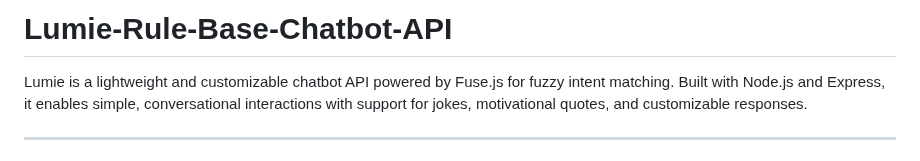
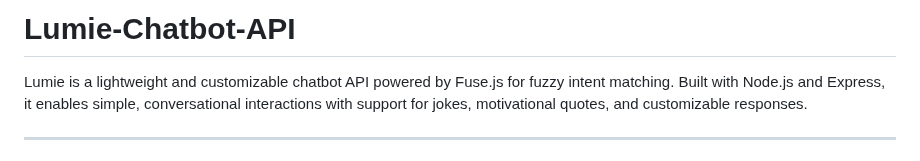
Before and after one commit to MvPorcalla/lumie-chatbot-api, a Markdown page: README.md, the part around the change. Rendered like a GitHub page.

```diff
--- a/README.md
+++ b/README.md
@@ -1,4 +1,4 @@
-# Lumie-Rule-Base-Chatbot-API
+# Lumie-Chatbot-API
 Lumie is a lightweight and customizable chatbot API powered by Fuse.js for fuzzy intent matching. Built with Node.js and Express, it enables simple, conversational interactions with support for jokes, motivational quotes, and customizable responses.
 
 ---
```
